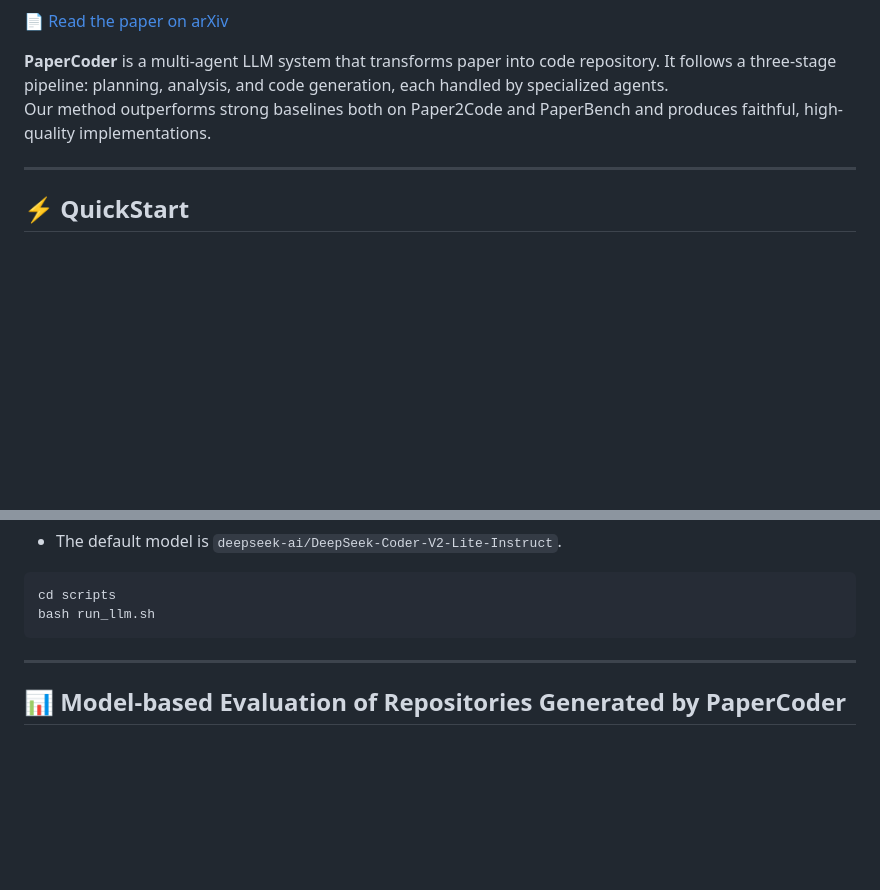
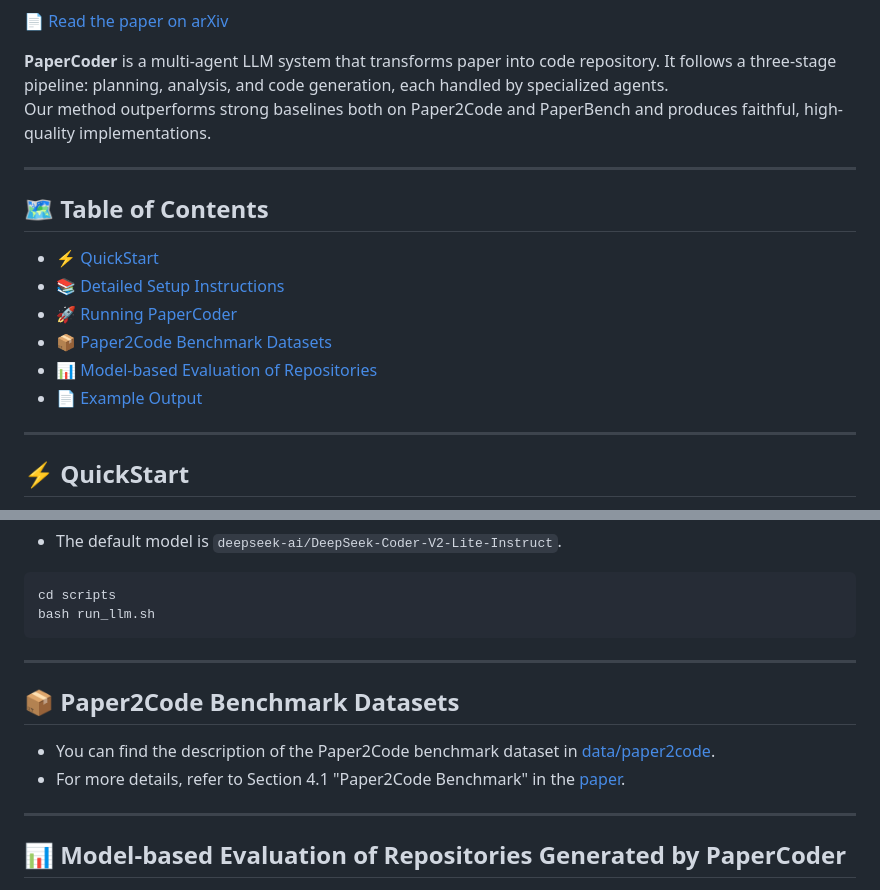
Before and after one commit to ug3p141/Paper2Code, a Markdown page: README.md, 2 parts joined by grey strips. Drawn GitHub-style; blank space fills up the shorter version.

Commit message:
Update README.md
Add description for paper2code benchmark dataset.

```diff
--- a/README.md
+++ b/README.md
@@ -7,6 +7,17 @@
 **PaperCoder** is a multi-agent LLM system that transforms paper into code repository.
 It follows a three-stage pipeline: planning, analysis, and code generation, each handled by specialized agents.
 Our method outperforms strong baselines both on Paper2Code and PaperBench and produces faithful, high-quality implementations.
+
+---
+
+## 🗺️ Table of Contents
+
+- [⚡ QuickStart](#-quickstart)
+- [📚 Detailed Setup Instructions](#-detailed-setup-instructions)
+- [🚀 Running PaperCoder](#-runing-papercoder)
+- [📦 Paper2Code Benchmark Datasets](#-paper2code-benchmark-datasets)
+- [📊 Model-based Evaluation of Repositories](#-model-based-evaluation-of-repositories-generated-by-papercoder)
+- [📄 Example Output](#-example-output)
 
 ---
 
@@ -113,6 +124,13 @@ bash run_llm.sh
 
 ---
 
+## 📦 Paper2Code Benchmark Datasets
+
+- You can find the description of the Paper2Code benchmark dataset in [data/paper2code](https://github.com/going-doer/Paper2Code/tree/main/data/paper2code).
+- For more details, refer to Section 4.1 "Paper2Code Benchmark" in the [paper](https://arxiv.org/abs/2504.17192).
+
+---
+
 ## 📊 Model-based Evaluation of Repositories Generated by PaperCoder
 
 - We evaluate repository quality using a model-based approach, supporting both reference-based and reference-free settings.
```
